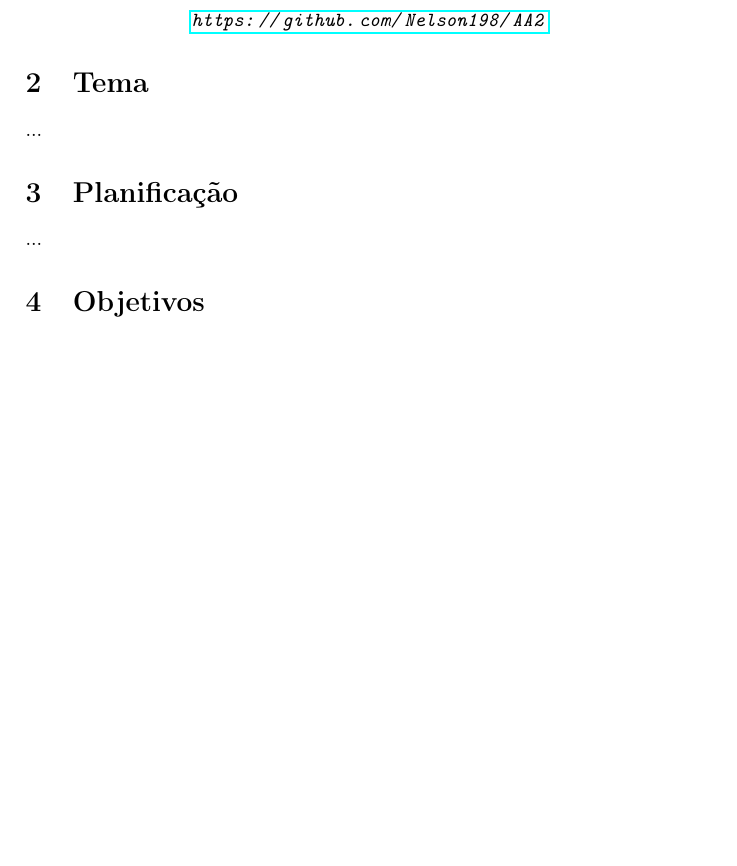
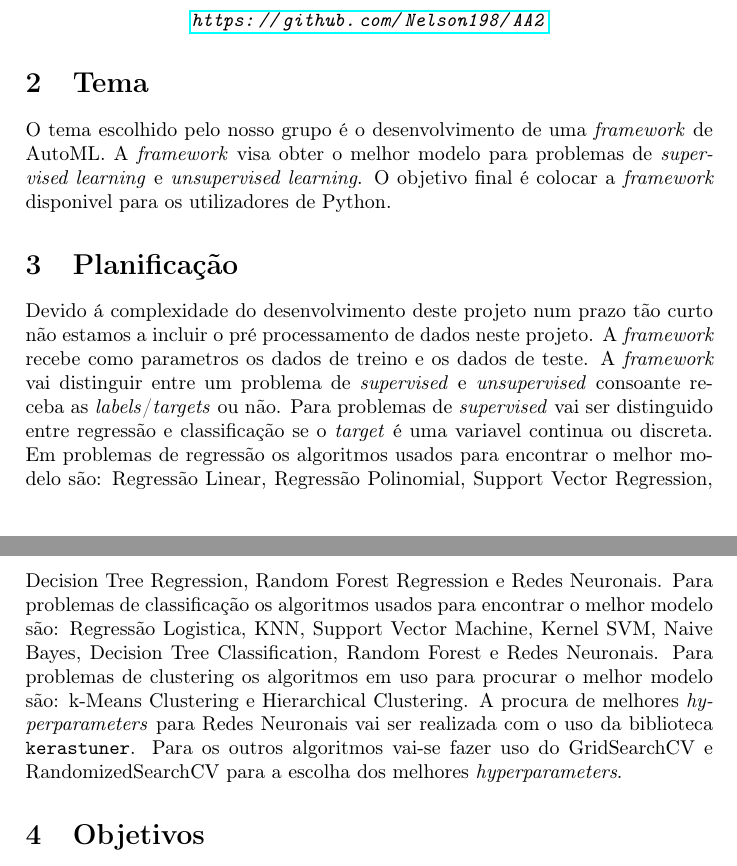
Before and after one commit to Nelson198/AA2, a LaTeX document (Proposta.tex): part of the page before the commit and two parts of pages 1 and 2 of 2 after it, the two joined at a grey line, cut so that both start at the same text, the shorter picture padded with empty space. Compiled offline with pdfLaTeX.

Commit message:
Atualizar a proposta!

```diff
--- a/Proposta.tex
+++ b/Proposta.tex
@@ -66,12 +66,22 @@
 
 \section{Tema}
 \normalsize{
-    ...
+    O tema escolhido pelo nosso grupo é o desenvolvimento de uma \textit{framework} de AutoML.
+    A \textit{framework} visa obter o melhor modelo para problemas de \textit{supervised learning} e \textit{unsupervised learning}.
+    O objetivo final é colocar a \textit{framework} disponivel para os utilizadores de Python.
 }
 
 \section{Planificação}
 \normalsize{
-    ...
+    Devido á complexidade do desenvolvimento deste projeto num prazo tão curto não estamos a incluir o pré processamento de dados neste projeto.
+    A \textit{framework} recebe como parametros os dados de treino e os dados de teste.
+    A \textit{framework} vai distinguir entre um problema de \textit{supervised} e \textit{unsupervised} consoante receba as \textit{labels}/\textit{targets} ou não.
+    Para problemas de \textit{supervised} vai ser distinguido entre regressão e classificação se o \textit{target} é uma variavel continua ou discreta.
+    Em problemas de regressão os algoritmos usados para encontrar o melhor modelo são: Regressão Linear, Regressão Polinomial, Support Vector Regression, Decision Tree Regression, Random Forest Regression e Redes Neuronais.
+    Para problemas de classificação os algoritmos usados para encontrar o melhor modelo são: Regressão Logistica, KNN, Support Vector Machine, Kernel SVM, Naive Bayes, Decision Tree Classification, Random Forest e Redes Neuronais.
+    Para problemas de clustering os algoritmos em uso para procurar o melhor modelo são: k-Means Clustering e Hierarchical Clustering.
+    A procura de melhores \textit{hyperparameters} para Redes Neuronais vai ser realizada com o uso da biblioteca \texttt{kerastuner}.
+    Para os outros algoritmos vai-se fazer uso do GridSearchCV e RandomizedSearchCV para a escolha dos melhores \textit{hyperparameters}.
 }
 
 \section{Objetivos}
```
Also changed, not shown: Proposta.pdf.
